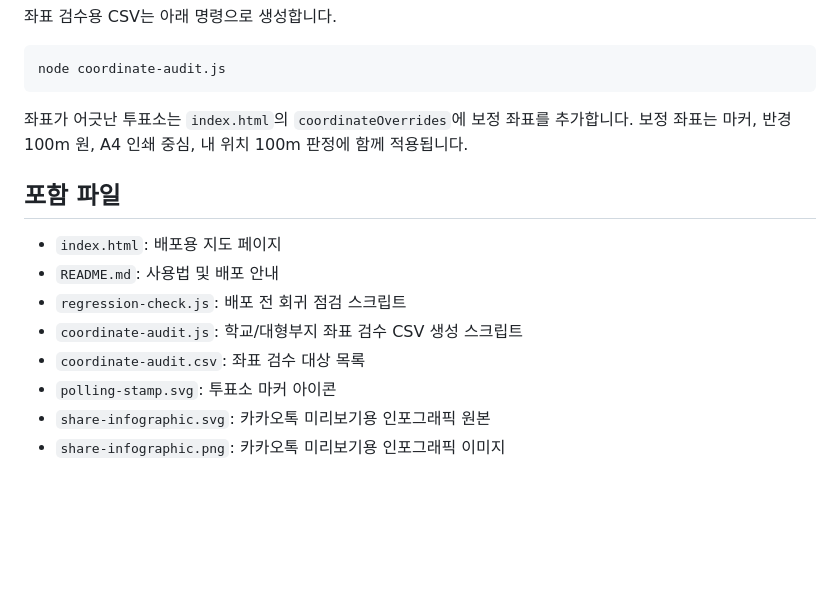
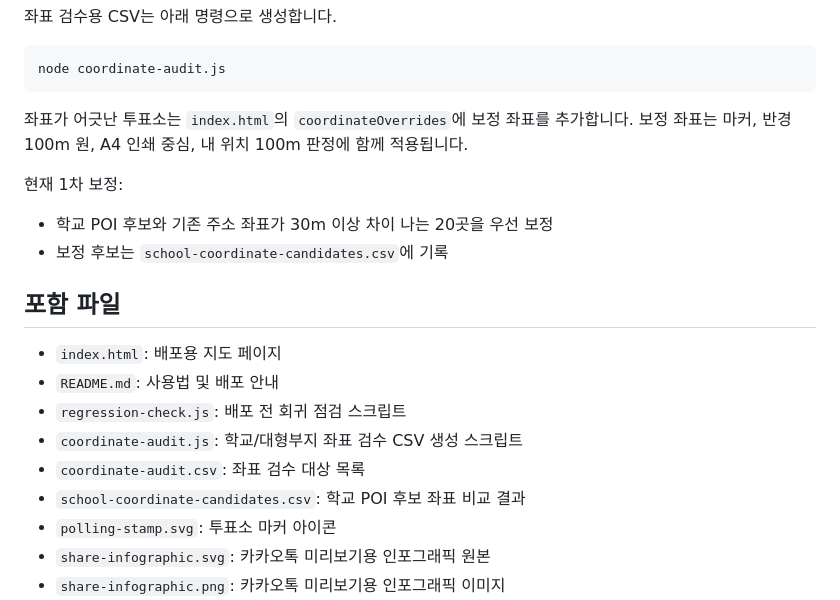
Before and after one commit to rmsummit/gwangsan-polling-map, a Markdown page: README.md, the part around the change. Drawn GitHub-style; blank space fills up the shorter version.

Commit message:
Apply first school coordinate corrections

```diff
--- a/README.md
+++ b/README.md
@@ -157,6 +157,11 @@ node coordinate-audit.js
 
 좌표가 어긋난 투표소는 `index.html`의 `coordinateOverrides`에 보정 좌표를 추가합니다. 보정 좌표는 마커, 반경 100m 원, A4 인쇄 중심, 내 위치 100m 판정에 함께 적용됩니다.
 
+현재 1차 보정:
+
+- 학교 POI 후보와 기존 주소 좌표가 30m 이상 차이 나는 20곳을 우선 보정
+- 보정 후보는 `school-coordinate-candidates.csv`에 기록
+
 ## 포함 파일
 
 - `index.html`: 배포용 지도 페이지
@@ -164,6 +169,7 @@ node coordinate-audit.js
 - `regression-check.js`: 배포 전 회귀 점검 스크립트
 - `coordinate-audit.js`: 학교/대형부지 좌표 검수 CSV 생성 스크립트
 - `coordinate-audit.csv`: 좌표 검수 대상 목록
+- `school-coordinate-candidates.csv`: 학교 POI 후보 좌표 비교 결과
 - `polling-stamp.svg`: 투표소 마커 아이콘
 - `share-infographic.svg`: 카카오톡 미리보기용 인포그래픽 원본
 - `share-infographic.png`: 카카오톡 미리보기용 인포그래픽 이미지
```
